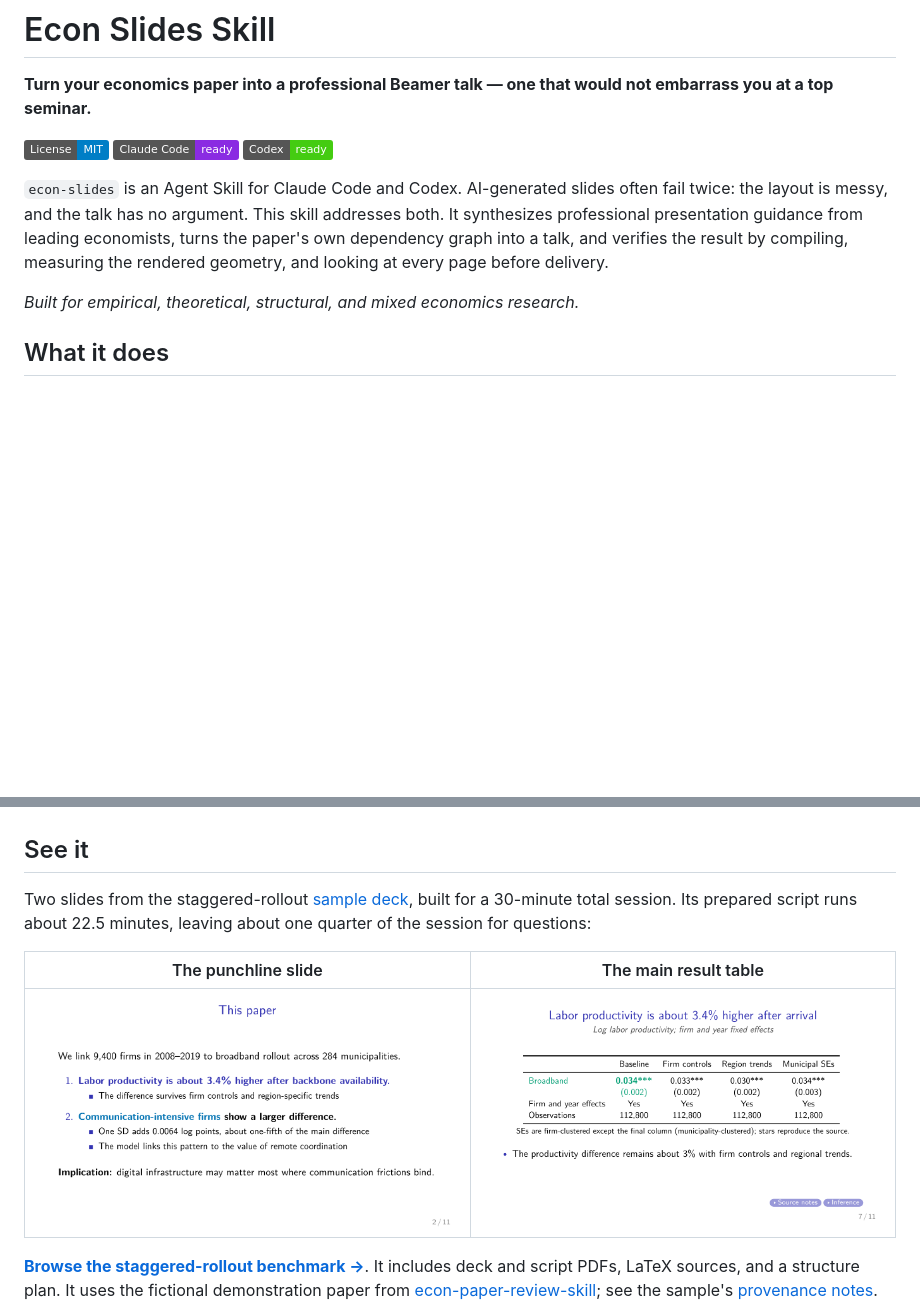
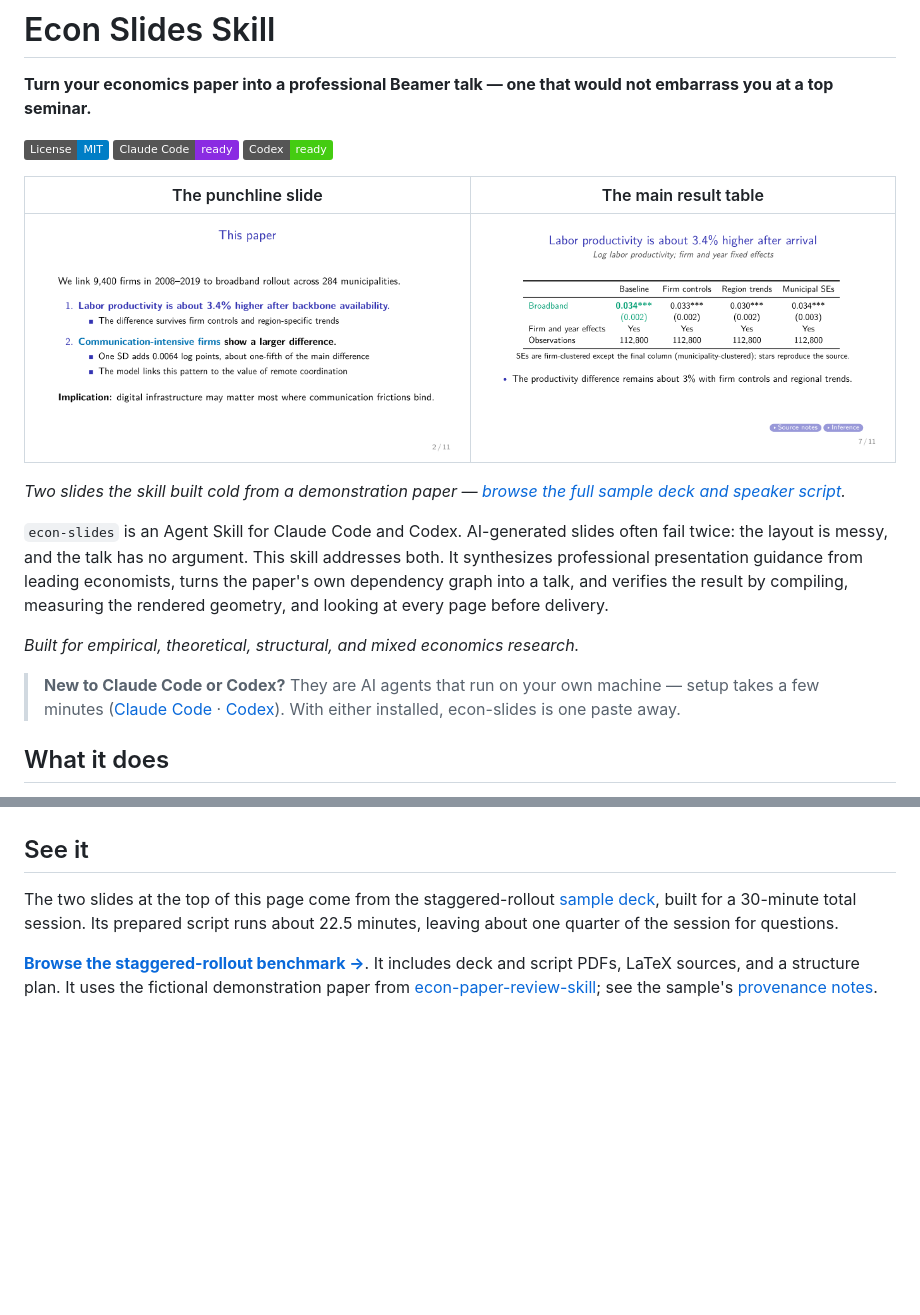
Before and after one commit to hanlulong/econ-slides-skill, a Markdown page: README.md, 2 parts joined by grey strips. Drawn GitHub-style; badges without logos; blank space fills up the shorter version.

Commit message:
Move sample slides above the fold; add new-user bridge line
The two rendered sample slides now sit directly under the badges so a
visitor sees the deliverable before any prose; the See-it section keeps
the benchmark links. Add a one-line bridge for readers who don't yet
have Claude Code or Codex.

Claude-Session: https://claude.ai/code/session_01MWspN2WZ7tdQ85gbP7ieJB

```diff
--- a/README.md
+++ b/README.md
@@ -5,6 +5,12 @@
 [![License: MIT](https://img.shields.io/badge/License-MIT-blue.svg)](LICENSE)
 [![Claude Code](https://img.shields.io/badge/Claude%20Code-ready-8A2BE2.svg)](#install)
 [![Codex](https://img.shields.io/badge/Codex-ready-brightgreen.svg)](#install)
+
+| The punchline slide | The main result table |
+|---|---|
+| ![Punchline slide from an AI-built Beamer talk: the main result, one supporting heterogeneity pattern, and the implication](docs/images/sample-punchline.png) | ![Main-result slide: four exact Table 2 estimates with one highlighted cell and a concise economic reading](docs/images/sample-mainresult.png) |
+
+*Two slides the skill built cold from a demonstration paper — [browse the full sample deck and speaker script](docs/sample-talk/).*
 
 `econ-slides` is an Agent Skill for Claude Code and Codex. AI-generated slides
 often fail twice: the layout is messy, and the talk has no argument. This
@@ -14,6 +20,8 @@ verifies the result by compiling, measuring the rendered geometry, and looking
 at every page before delivery.
 
 *Built for empirical, theoretical, structural, and mixed economics research.*
+
+> **New to Claude Code or Codex?** They are AI agents that run on your own machine — setup takes a few minutes ([Claude Code](https://docs.anthropic.com/en/docs/claude-code) · [Codex](https://openai.com/index/codex/)). With either installed, econ-slides is one paste away.
 
 ## What it does
 
@@ -68,13 +76,10 @@ at every page before delivery.
 
 ## See it
 
-Two slides from the staggered-rollout [sample deck](docs/sample-talk/), built
-for a 30-minute total session. Its prepared script runs about 22.5 minutes,
-leaving about one quarter of the session for questions:
-
-| The punchline slide | The main result table |
-|---|---|
-| ![Punchline slide: the main result, one supporting heterogeneity pattern, and the implication](docs/images/sample-punchline.png) | ![Main-result slide: four exact Table 2 estimates with one highlighted cell and a concise economic reading](docs/images/sample-mainresult.png) |
+The two slides at the top of this page come from the staggered-rollout
+[sample deck](docs/sample-talk/), built for a 30-minute total session. Its
+prepared script runs about 22.5 minutes, leaving about one quarter of the
+session for questions.
 
 **[Browse the staggered-rollout benchmark →](docs/sample-talk/)**. It includes
 deck and script PDFs, LaTeX sources, and a structure plan. It uses the
```
